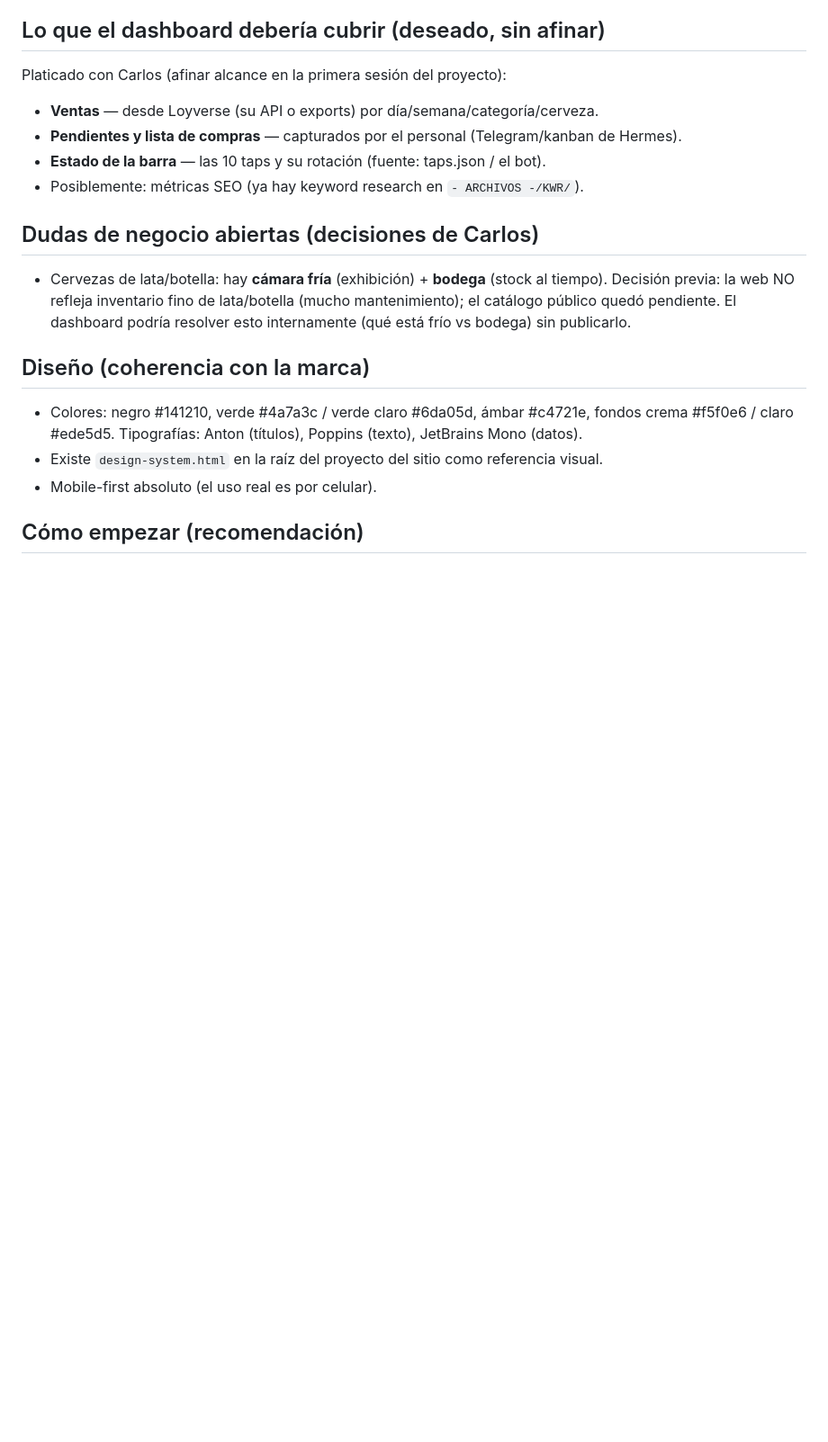
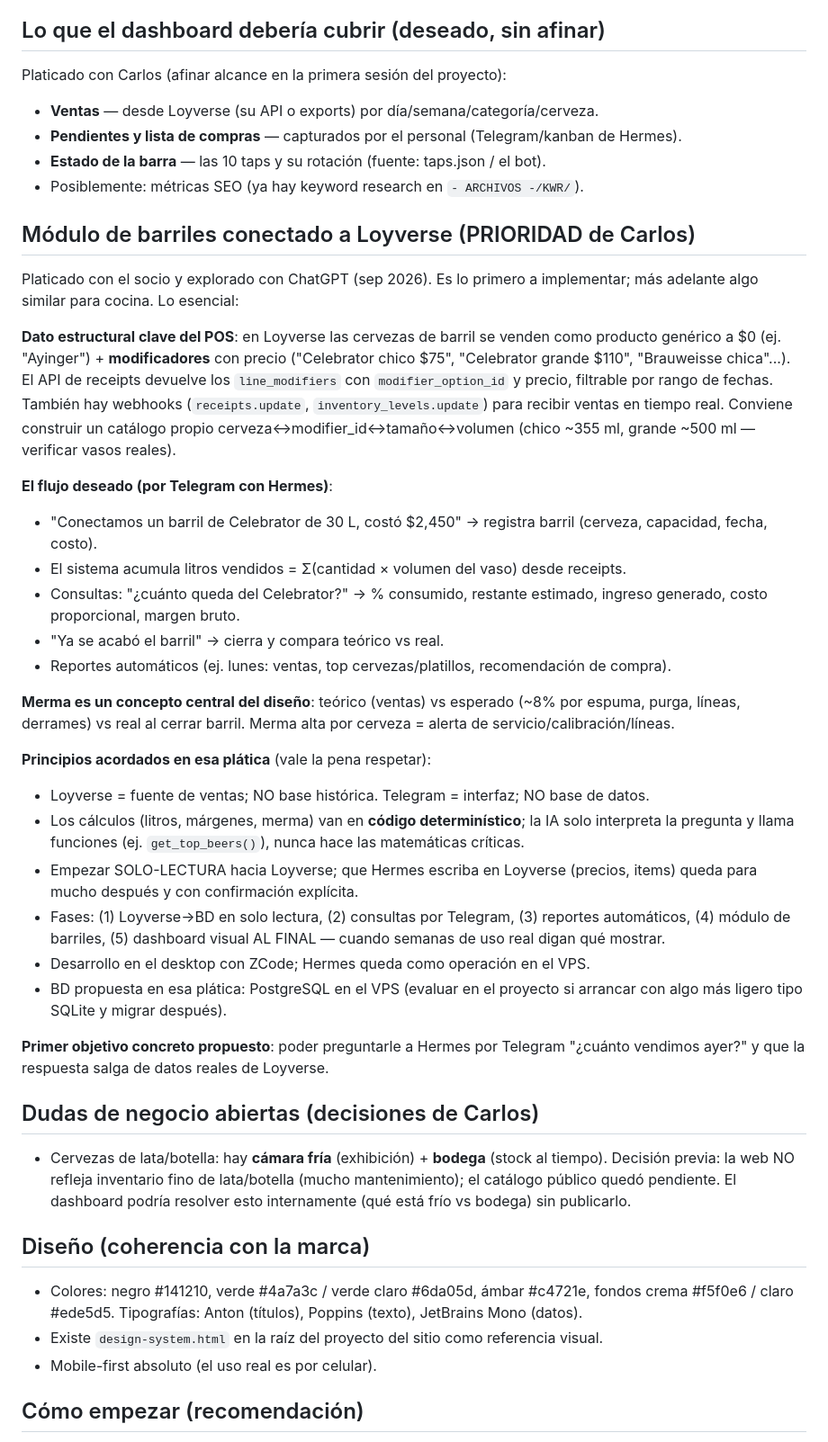
Before and after one commit to carlos-etienne/vecindario, a Markdown page: BRIEF-DASHBOARD.md, the part around the change. Shown at 90% size. Rendered like a GitHub page; blank space fills up the shorter version.

Commit message:
Brief: módulo de barriles con Loyverse (mecánica de modificadores, merma, fases)

```diff
--- a/BRIEF-DASHBOARD.md
+++ b/BRIEF-DASHBOARD.md
@@ -36,6 +36,50 @@ Platicado con Carlos (afinar alcance en la primera sesión del proyecto):
 - **Estado de la barra** — las 10 taps y su rotación (fuente: taps.json / el bot).
 - Posiblemente: métricas SEO (ya hay keyword research en `- ARCHIVOS -/KWR/`).
 
+## Módulo de barriles conectado a Loyverse (PRIORIDAD de Carlos)
+
+Platicado con el socio y explorado con ChatGPT (sep 2026). Es lo primero a implementar;
+más adelante algo similar para cocina. Lo esencial:
+
+**Dato estructural clave del POS**: en Loyverse las cervezas de barril se venden como
+producto genérico a $0 (ej. "Ayinger") + **modificadores** con precio
+("Celebrator chico $75", "Celebrator grande $110", "Brauweisse chica"...).
+El API de receipts devuelve los `line_modifiers` con `modifier_option_id` y precio,
+filtrable por rango de fechas. También hay webhooks (`receipts.update`,
+`inventory_levels.update`) para recibir ventas en tiempo real. Conviene construir un
+catálogo propio cerveza↔modifier_id↔tamaño↔volumen (chico ~355 ml, grande ~500 ml —
+verificar vasos reales).
+
+**El flujo deseado (por Telegram con Hermes)**:
+- "Conectamos un barril de Celebrator de 30 L, costó $2,450" → registra barril
+  (cerveza, capacidad, fecha, costo).
+- El sistema acumula litros vendidos = Σ(cantidad × volumen del vaso) desde receipts.
+- Consultas: "¿cuánto queda del Celebrator?" → % consumido, restante estimado,
+  ingreso generado, costo proporcional, margen bruto.
+- "Ya se acabó el barril" → cierra y compara teórico vs real.
+- Reportes automáticos (ej. lunes: ventas, top cervezas/platillos, recomendación de compra).
+
+**Merma es un concepto central del diseño**: teórico (ventas) vs esperado
+(~8% por espuma, purga, líneas, derrames) vs real al cerrar barril. Merma alta por
+cerveza = alerta de servicio/calibración/líneas.
+
+**Principios acordados en esa plática** (vale la pena respetar):
+- Loyverse = fuente de ventas; NO base histórica. Telegram = interfaz; NO base de datos.
+- Los cálculos (litros, márgenes, merma) van en **código determinístico**; la IA solo
+  interpreta la pregunta y llama funciones (ej. `get_top_beers()`), nunca hace las
+  matemáticas críticas.
+- Empezar SOLO-LECTURA hacia Loyverse; que Hermes escriba en Loyverse (precios, items)
+  queda para mucho después y con confirmación explícita.
+- Fases: (1) Loyverse→BD en solo lectura, (2) consultas por Telegram,
+  (3) reportes automáticos, (4) módulo de barriles, (5) dashboard visual AL FINAL —
+  cuando semanas de uso real digan qué mostrar.
+- Desarrollo en el desktop con ZCode; Hermes queda como operación en el VPS.
+- BD propuesta en esa plática: PostgreSQL en el VPS (evaluar en el proyecto si arrancar
+  con algo más ligero tipo SQLite y migrar después).
+
+**Primer objetivo concreto propuesto**: poder preguntarle a Hermes por Telegram
+"¿cuánto vendimos ayer?" y que la respuesta salga de datos reales de Loyverse.
+
 ## Dudas de negocio abiertas (decisiones de Carlos)
 
 - Cervezas de lata/botella: hay **cámara fría** (exhibición) + **bodega** (stock al tiempo).
```
